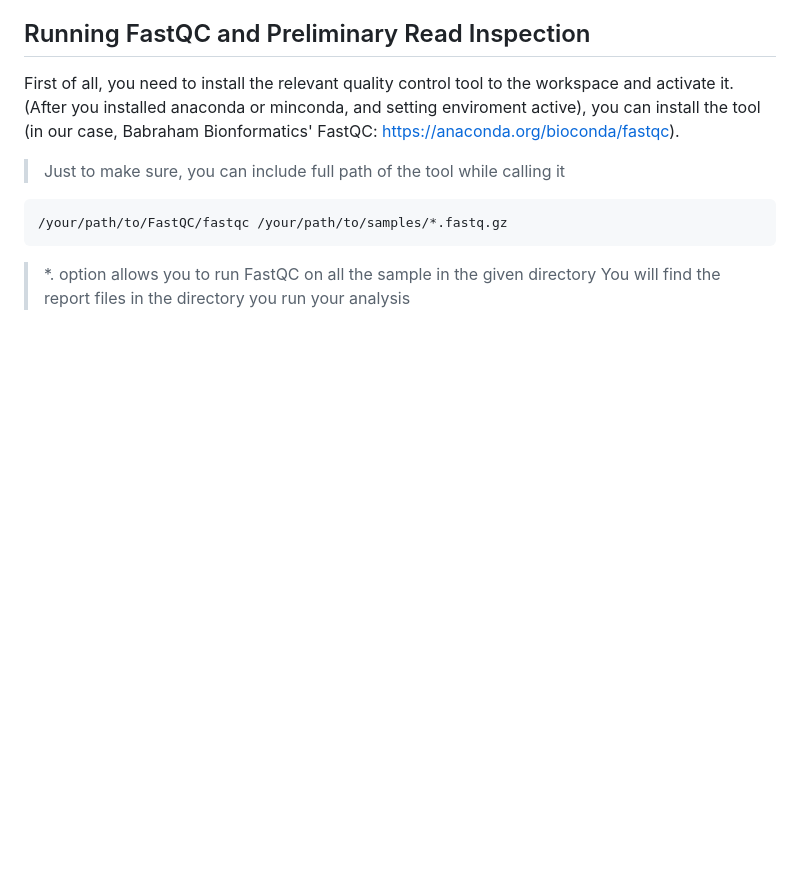
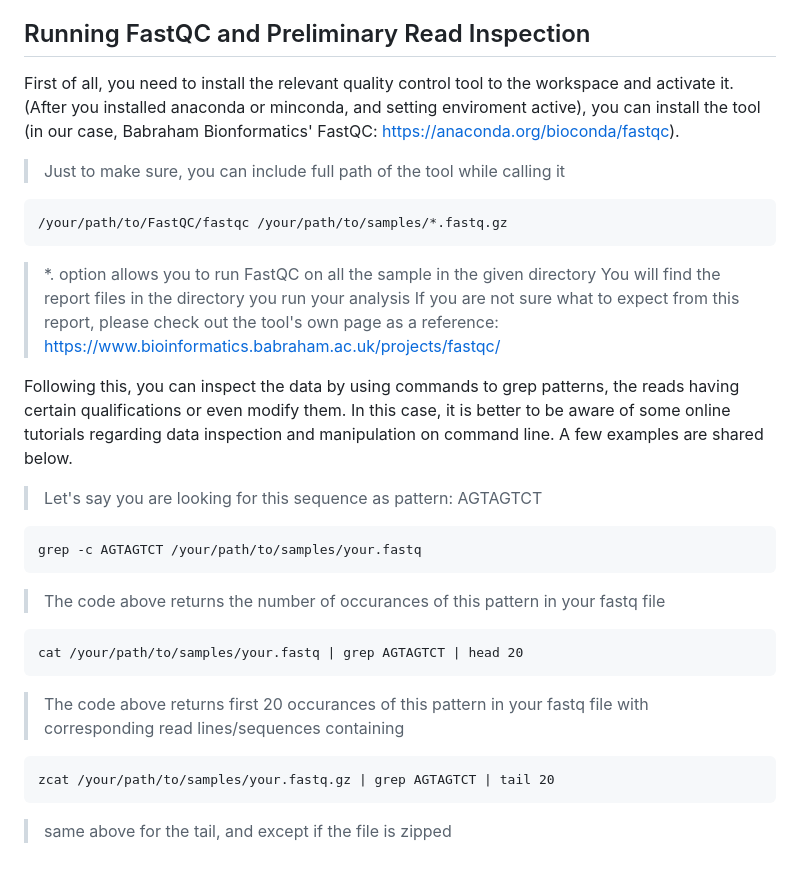
Before and after one commit to dincaslan/SingleCell_Experience, a Markdown page: BeginnerFriendlySingleCellAnalysisTutorial.md, the part around the change. Drawn GitHub-style; blank space fills up the shorter version.

````diff
--- a/BeginnerFriendlySingleCellAnalysisTutorial.md
+++ b/BeginnerFriendlySingleCellAnalysisTutorial.md
@@ -44,3 +44,21 @@ First of all, you need to install the relevant quality control tool to the works
 ```
 > *. option allows you to run FastQC on all the sample in the given directory
 > You will find the report files in the directory you run your analysis
+If you are not sure what to expect from this report, please check out the tool's own page as a reference: https://www.bioinformatics.babraham.ac.uk/projects/fastqc/
+
+
+Following this, you can inspect the data by using commands to grep patterns, the reads having certain qualifications or even modify them. In this case, it is better to be aware of some online tutorials regarding data inspection and manipulation on command line. A few examples are shared below.
+
+> Let's say you are looking for this sequence as pattern: AGTAGTCT
+```
+grep -c AGTAGTCT /your/path/to/samples/your.fastq
+```
+> The code above returns the number of occurances of this pattern in your fastq file
+```
+cat /your/path/to/samples/your.fastq | grep AGTAGTCT | head 20
+```
+> The code above returns first 20 occurances of this pattern in your fastq file with corresponding read lines/sequences containing
+```
+zcat /your/path/to/samples/your.fastq.gz | grep AGTAGTCT | tail 20
+```
+> same above for the tail, and except if the file is zipped
````
